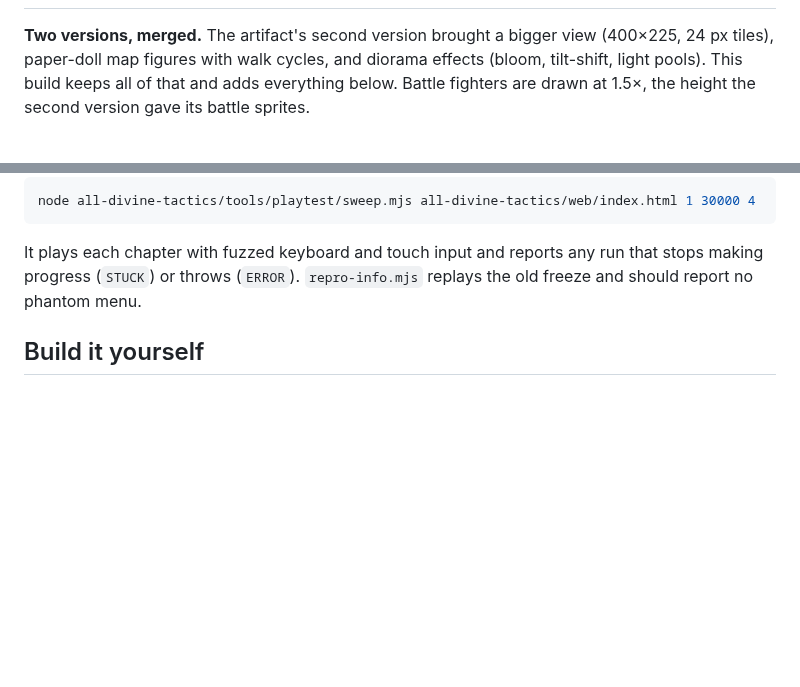
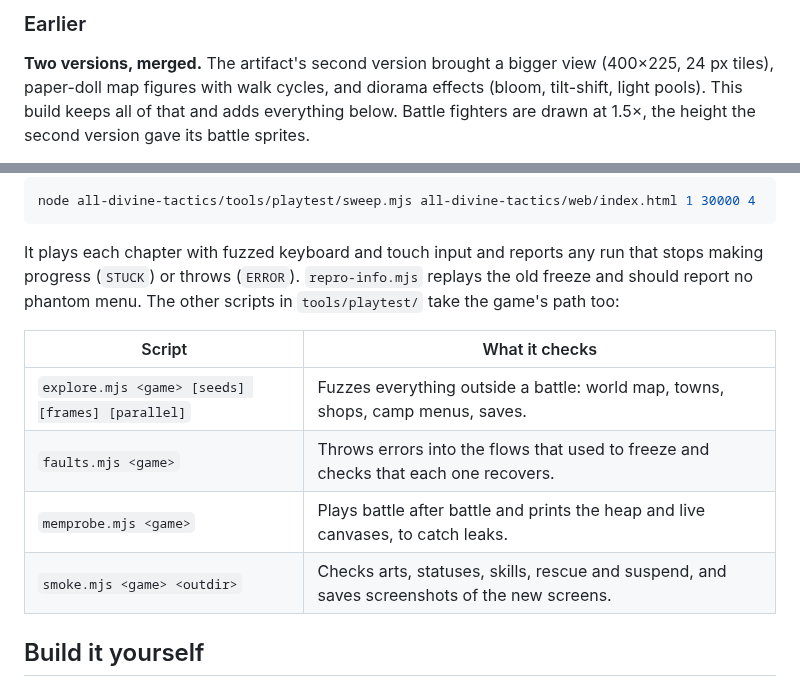
Before and after one commit to Advoxsegoat/Pump.Widget, a Markdown page: all-divine-tactics/README.md, 2 parts joined by grey strips. Rendered like a GitHub page; blank space fills up the shorter version.

```diff
--- a/all-divine-tactics/README.md
+++ b/all-divine-tactics/README.md
@@ -16,3 +68,4 @@ It runs fully offline and asks for no permissions.
+### Earlier
 
 **Two versions, merged.** The artifact's second version brought a bigger view (400×225, 24 px
 tiles), paper-doll map figures with walk cycles, and diorama effects (bloom, tilt-shift, light
@@ -91,7 +144,14 @@ node all-divine-tactics/tools/playtest/sweep.mjs all-divine-tactics/web/index.ht
 
 It plays each chapter with fuzzed keyboard and touch input and reports any run that stops making
 progress (`STUCK`) or throws (`ERROR`). `repro-info.mjs` replays the old freeze and should report
-no phantom menu.
+no phantom menu. The other scripts in `tools/playtest/` take the game's path too:
+
+| Script | What it checks |
+|---|---|
+| `explore.mjs <game> [seeds] [frames] [parallel]` | Fuzzes everything outside a battle: world map, towns, shops, camp menus, saves. |
+| `faults.mjs <game>` | Throws errors into the flows that used to freeze and checks that each one recovers. |
+| `memprobe.mjs <game>` | Plays battle after battle and prints the heap and live canvases, to catch leaks. |
+| `smoke.mjs <game> <outdir>` | Checks arts, statuses, skills, rescue and suspend, and saves screenshots of the new screens. |
 
 ## Build it yourself
 
```
Also changed, not shown: other parts of all-divine-tactics/README.md (+52 -0 lines), all-divine-tactics/docs/new-in-1.3.png (added), 8 other files.
